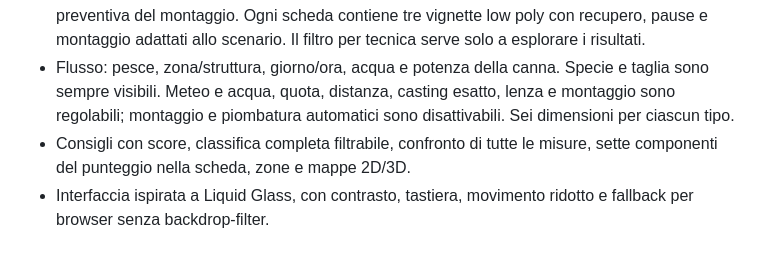
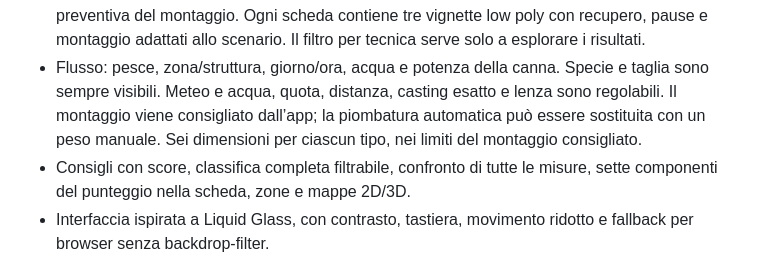
Before and after one commit to giovanni-zo/garda-lure, a Markdown page: README.md, the part around the change. Drawn GitHub-style.

Commit message:
Clarify automatic rig selection in documentation

```diff
--- a/README.md
+++ b/README.md
@@ -18,8 +18,9 @@ Interfaccia in italiano per scegliere una tecnica di pesca sul Garda.
   adattati allo scenario. Il filtro per tecnica serve solo a esplorare i risultati.
 - Flusso: pesce, zona/struttura, giorno/ora, acqua e potenza della canna.
   Specie e taglia sono sempre visibili. Meteo e acqua, quota, distanza, casting
-  esatto, lenza e montaggio sono regolabili; montaggio e piombatura automatici
-  sono disattivabili. Sei dimensioni per ciascun tipo.
+  esatto e lenza sono regolabili. Il montaggio viene consigliato dall’app;
+  la piombatura automatica può essere sostituita con un peso manuale.
+  Sei dimensioni per ciascun tipo, nei limiti del montaggio consigliato.
 - Consigli con score, classifica completa filtrabile, confronto di tutte le
   misure, sette componenti del punteggio nella scheda, zone e mappe 2D/3D.
 - Interfaccia ispirata a Liquid Glass, con contrasto, tastiera, movimento ridotto
```
